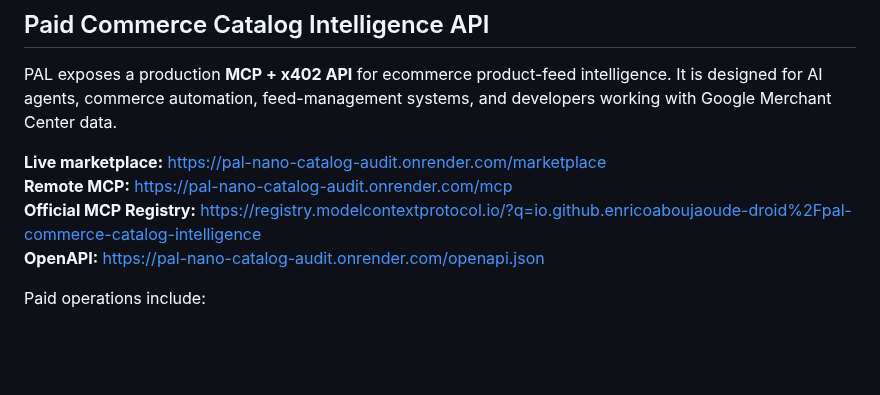
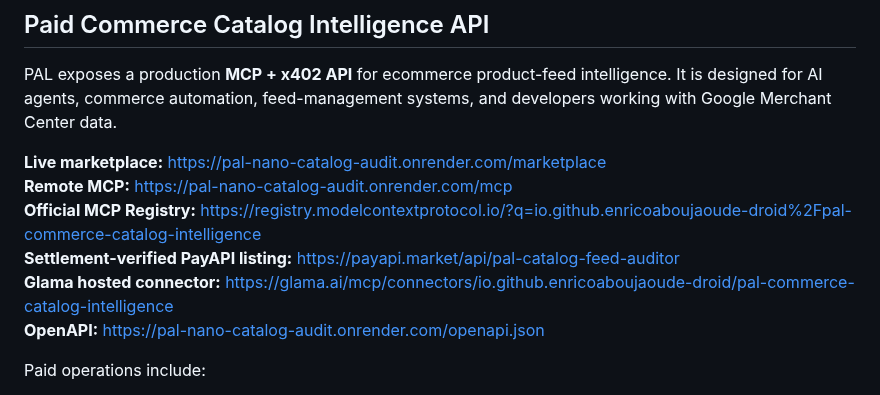
Before and after one commit to enricoaboujaoude-droid/practical-automation-lab, a Markdown page: README.md, the part around the change. Drawn GitHub-style; blank space fills up the shorter version.

Commit message:
Route discovery traffic to verified PAL marketplaces

```diff
--- a/README.md
+++ b/README.md
@@ -11,6 +11,8 @@ PAL exposes a production **MCP + x402 API** for ecommerce product-feed intellige
 **Live marketplace:** https://pal-nano-catalog-audit.onrender.com/marketplace
 **Remote MCP:** https://pal-nano-catalog-audit.onrender.com/mcp
 **Official MCP Registry:** https://registry.modelcontextprotocol.io/?q=io.github.enricoaboujaoude-droid%2Fpal-commerce-catalog-intelligence
+**Settlement-verified PayAPI listing:** https://payapi.market/api/pal-catalog-feed-auditor
+**Glama hosted connector:** https://glama.ai/mcp/connectors/io.github.enricoaboujaoude-droid/pal-commerce-catalog-intelligence
 **OpenAPI:** https://pal-nano-catalog-audit.onrender.com/openapi.json
 
 Paid operations include:
```
